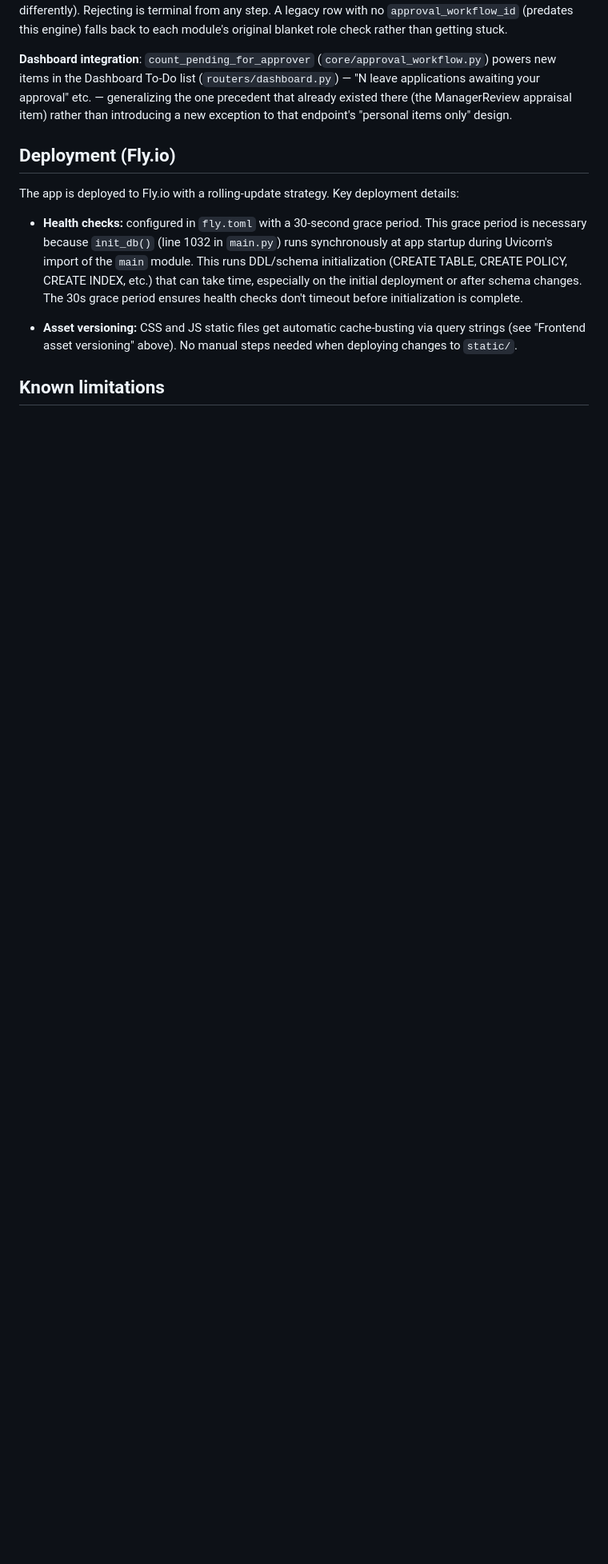
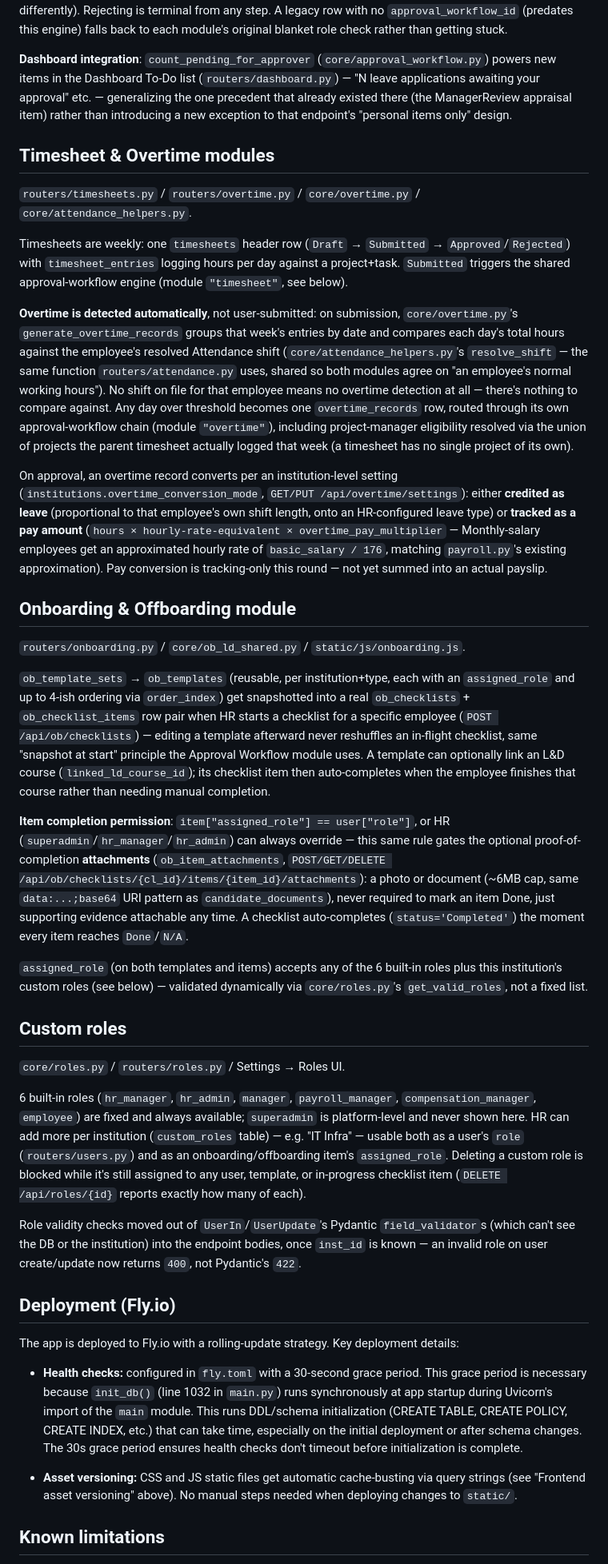
Before and after one commit to metalbod/EMS, a Markdown page: README.md, the part around one of its changes. Shown at 80% size. GitHub-like rendering; blank space fills up the shorter version.

```diff
--- a/README.md
+++ b/README.md
@@ -552,6 +556,88 @@ approval" etc. — generalizing the one precedent that already existed
 there (the ManagerReview appraisal item) rather than introducing a new
 exception to that endpoint's "personal items only" design.
 
+## Timesheet & Overtime modules
+
+`routers/timesheets.py` / `routers/overtime.py` / `core/overtime.py` /
+`core/attendance_helpers.py`.
+
+Timesheets are weekly: one `timesheets` header row (`Draft` →
+`Submitted` → `Approved`/`Rejected`) with `timesheet_entries` logging
+hours per day against a project+task. `Submitted` triggers the shared
+approval-workflow engine (module `"timesheet"`, see below).
+
+**Overtime is detected automatically**, not user-submitted: on
+submission, `core/overtime.py`'s `generate_overtime_records` groups that
+week's entries by date and compares each day's total hours against the
+employee's resolved Attendance shift (`core/attendance_helpers.py`'s
+`resolve_shift` — the same function `routers/attendance.py` uses, shared
+so both modules agree on "an employee's normal working hours"). No shift
+on file for that employee means no overtime detection at all — there's
+nothing to compare against. Any day over threshold becomes one
+`overtime_records` row, routed through its own approval-workflow chain
+(module `"overtime"`), including project-manager eligibility resolved
+via the union of projects the parent timesheet actually logged that
+week (a timesheet has no single project of its own).
+
+On approval, an overtime record converts per an institution-level
+setting (`institutions.overtime_conversion_mode`, `GET/PUT
+/api/overtime/settings`): either **credited as leave** (proportional to
+that employee's own shift length, onto an HR-configured leave type) or
+**tracked as a pay amount** (`hours × hourly-rate-equivalent ×
+overtime_pay_multiplier` — Monthly-salary employees get an approximated
+hourly rate of `basic_salary / 176`, matching `payroll.py`'s existing
+approximation). Pay conversion is tracking-only this round — not yet
+summed into an actual payslip.
+
+## Onboarding & Offboarding module
+
+`routers/onboarding.py` / `core/ob_ld_shared.py` / `static/js/onboarding.js`.
+
+`ob_template_sets` → `ob_templates` (reusable, per institution+type,
+each with an `assigned_role` and up to 4-ish ordering via
+`order_index`) get snapshotted into a real `ob_checklists` +
+`ob_checklist_items` row pair when HR starts a checklist for a specific
+employee (`POST /api/ob/checklists`) — editing a template afterward
+never reshuffles an in-flight checklist, same "snapshot at start"
+principle the Approval Workflow module uses. A template can optionally
+link an L&D course (`linked_ld_course_id`); its checklist item then
+auto-completes when the employee finishes that course rather than
+needing manual completion.
+
+**Item completion permission**: `item["assigned_role"] == user["role"]`,
+or HR (`superadmin`/`hr_manager`/`hr_admin`) can always override — this
+same rule gates the optional proof-of-completion **attachments**
+(`ob_item_attachments`, `POST/GET/DELETE
+/api/ob/checklists/{cl_id}/items/{item_id}/attachments`): a photo or
+document (~6MB cap, same `data:...;base64` URI pattern as
+`candidate_documents`), never required to mark an item Done, just
+supporting evidence attachable any time. A checklist auto-completes
+(`status='Completed'`) the moment every item reaches `Done`/`N/A`.
+
+`assigned_role` (on both templates and items) accepts any of the 6
+built-in roles plus this institution's custom roles (see below) —
+validated dynamically via `core/roles.py`'s `get_valid_roles`, not a
+fixed list.
+
+## Custom roles
+
+`core/roles.py` / `routers/roles.py` / Settings → Roles UI.
+
+6 built-in roles (`hr_manager`, `hr_admin`, `manager`,
+`payroll_manager`, `compensation_manager`, `employee`) are fixed and
+always available; `superadmin` is platform-level and never shown here.
+HR can add more per institution (`custom_roles` table) — e.g. "IT
+Infra" — usable both as a user's `role` (`routers/users.py`) and as an
+onboarding/offboarding item's `assigned_role`. Deleting a custom role is
+blocked while it's still assigned to any user, template, or in-progress
+checklist item (`DELETE /api/roles/{id}` reports exactly how many of
+each).
+
+Role validity checks moved out of `UserIn`/`UserUpdate`'s Pydantic
+`field_validator`s (which can't see the DB or the institution) into the
+endpoint bodies, once `inst_id` is known — an invalid role on user
+create/update now returns `400`, not Pydantic's `422`.
+
 ## Deployment (Fly.io)
 
 The app is deployed to Fly.io with a rolling-update strategy. Key deployment
```
Also changed, not shown: other parts of README.md (+9 -5 lines), CLAUDE.md (added, +160 -0 lines).
